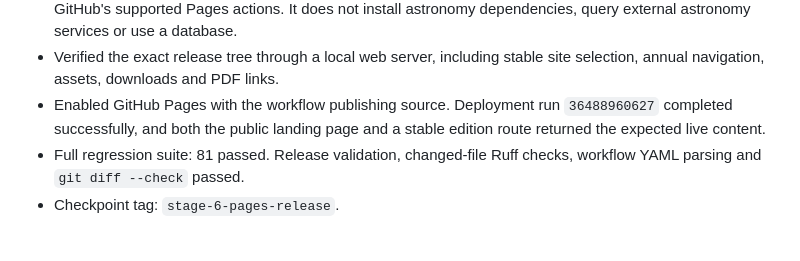
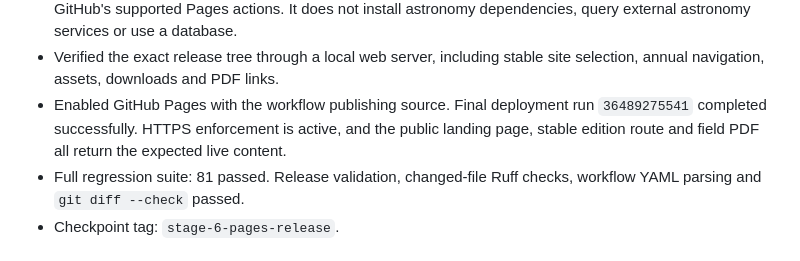
Before and after one commit to Marzogh/nabhastala, a Markdown page: docs/IMPLEMENTATION_STATUS.md, the part around the change. GitHub-like rendering.

Commit message:
Record successful Pages deployment

```diff
--- a/docs/IMPLEMENTATION_STATUS.md
+++ b/docs/IMPLEMENTATION_STATUS.md
@@ -68,9 +68,10 @@ Results:
   database.
 - Verified the exact release tree through a local web server, including stable
   site selection, annual navigation, assets, downloads and PDF links.
-- Enabled GitHub Pages with the workflow publishing source. Deployment run
-  `36488960627` completed successfully, and both the public landing page and a
-  stable edition route returned the expected live content.
+- Enabled GitHub Pages with the workflow publishing source. Final deployment
+  run `36489275541` completed successfully. HTTPS enforcement is active, and
+  the public landing page, stable edition route and field PDF all return the
+  expected live content.
 - Full regression suite: 81 passed. Release validation, changed-file Ruff
   checks, workflow YAML parsing and `git diff --check` passed.
 - Checkpoint tag: `stage-6-pages-release`.
```
